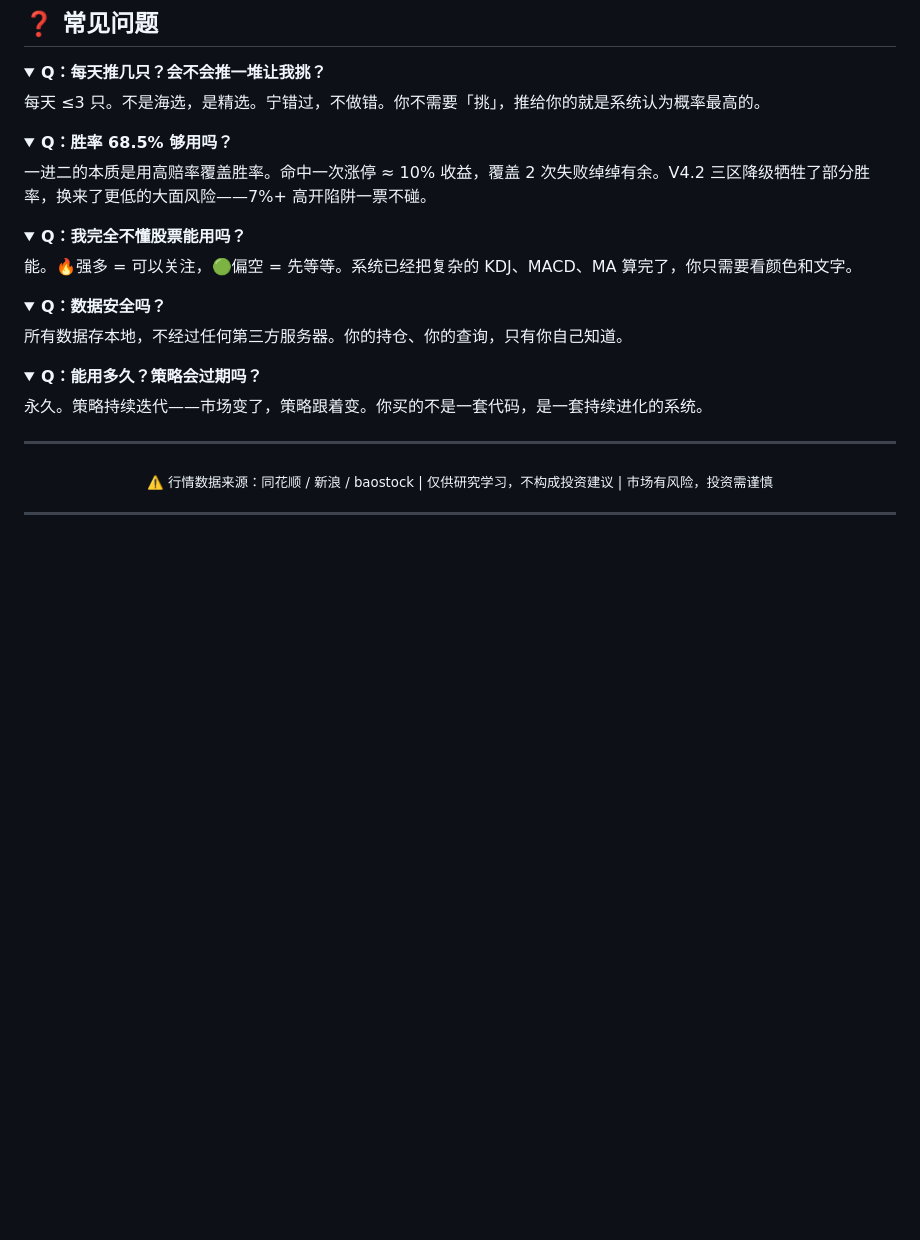
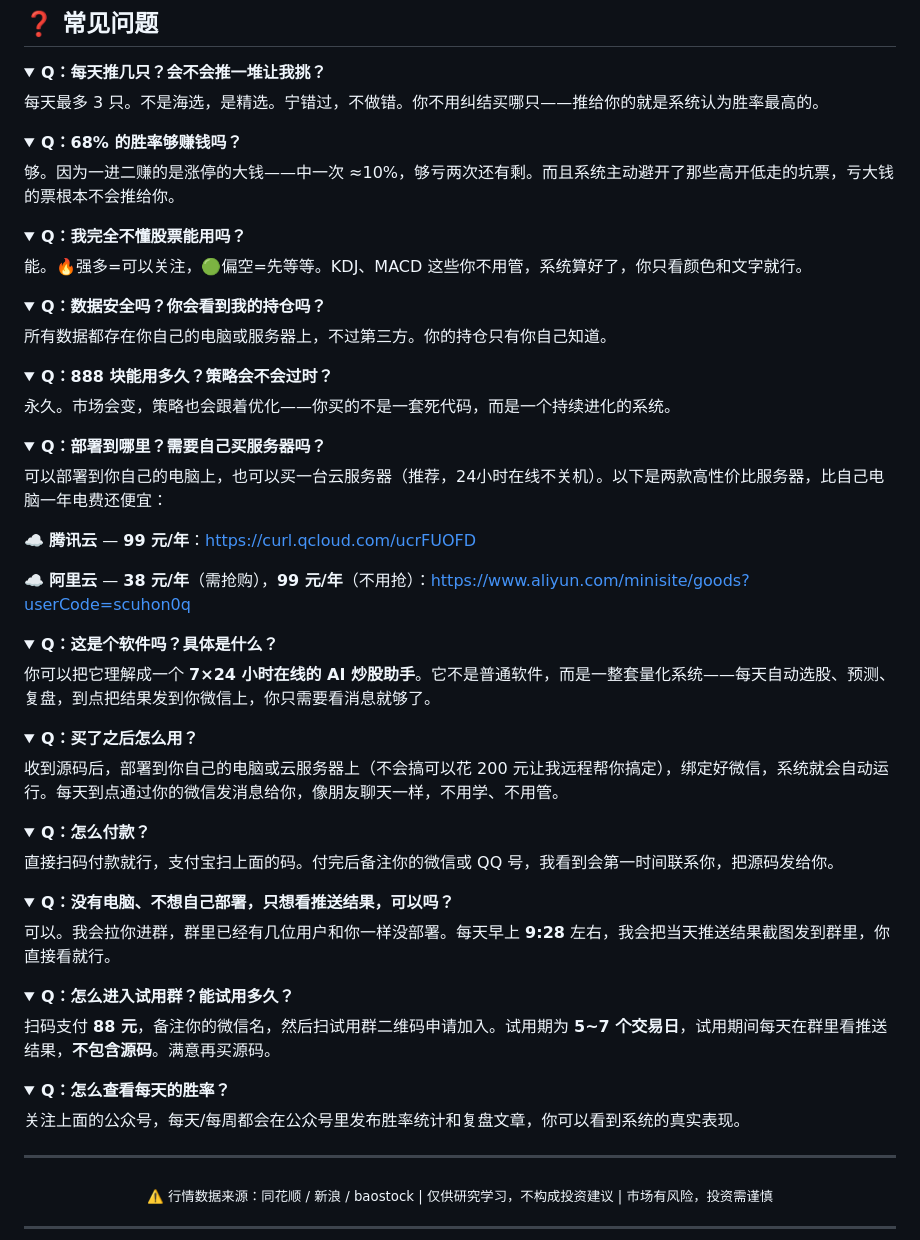
Before and after one commit to 68110923/xunlongjue_doc, a Markdown page: README.md, the part around one of its changes. GitHub-like rendering; folded sections open; blank space fills up the shorter version.

```diff
--- a/README.md
+++ b/README.md
@@ -238,27 +231,64 @@
 
 <details>
 <summary><b>Q：每天推几只？会不会推一堆让我挑？</b></summary>
-<p>每天 ≤3 只。不是海选，是精选。宁错过，不做错。你不需要「挑」，推给你的就是系统认为概率最高的。</p>
+<p>每天最多 3 只。不是海选，是精选。宁错过，不做错。你不用纠结买哪只——推给你的就是系统认为胜率最高的。</p>
 </details>
 
 <details>
-<summary><b>Q：胜率 68.5% 够用吗？</b></summary>
-<p>一进二的本质是用高赔率覆盖胜率。命中一次涨停 ≈ 10% 收益，覆盖 2 次失败绰绰有余。V4.2 三区降级牺牲了部分胜率，换来了更低的大面风险——7%+ 高开陷阱一票不碰。</p>
+<summary><b>Q：68% 的胜率够赚钱吗？</b></summary>
+<p>够。因为一进二赚的是涨停的大钱——中一次 ≈10%，够亏两次还有剩。而且系统主动避开了那些高开低走的坑票，亏大钱的票根本不会推给你。</p>
 </details>
 
 <details>
 <summary><b>Q：我完全不懂股票能用吗？</b></summary>
-<p>能。🔥强多 = 可以关注，🟢偏空 = 先等等。系统已经把复杂的 KDJ、MACD、MA 算完了，你只需要看颜色和文字。</p>
+<p>能。🔥强多=可以关注，🟢偏空=先等等。KDJ、MACD 这些你不用管，系统算好了，你只看颜色和文字就行。</p>
 </details>
 
 <details>
-<summary><b>Q：数据安全吗？</b></summary>
-<p>所有数据存本地，不经过任何第三方服务器。你的持仓、你的查询，只有你自己知道。</p>
+<summary><b>Q：数据安全吗？你会看到我的持仓吗？</b></summary>
+<p>所有数据都存在你自己的电脑或服务器上，不过第三方。你的持仓只有你自己知道。</p>
 </details>
 
 <details>
-<summary><b>Q：能用多久？策略会过期吗？</b></summary>
-<p>永久。策略持续迭代——市场变了，策略跟着变。你买的不是一套代码，是一套持续进化的系统。</p>
+<summary><b>Q：888 块能用多久？策略会不会过时？</b></summary>
+<p>永久。市场会变，策略也会跟着优化——你买的不是一套死代码，而是一个持续进化的系统。</p>
+</details>
+
+<details>
+<summary><b>Q：部署到哪里？需要自己买服务器吗？</b></summary>
+<p>可以部署到你自己的电脑上，也可以买一台云服务器（推荐，24小时在线不关机）。以下是两款高性价比服务器，比自己电脑一年电费还便宜：</p>
+<p>☁️ <strong>腾讯云</strong> — <b>99 元/年</b>：<a href="https://curl.qcloud.com/ucrFUOFD" target="_blank">https://curl.qcloud.com/ucrFUOFD</a></p>
+<p>☁️ <strong>阿里云</strong> — <b>38 元/年</b>（需抢购），<b>99 元/年</b>（不用抢）：<a href="https://www.aliyun.com/minisite/goods?userCode=scuhon0q" target="_blank">https://www.aliyun.com/minisite/goods?userCode=scuhon0q</a></p>
+</details>
+
+<details>
+<summary><b>Q：这是个软件吗？具体是什么？</b></summary>
+<p>你可以把它理解成一个 <strong>7×24 小时在线的 AI 炒股助手</strong>。它不是普通软件，而是一整套量化系统——每天自动选股、预测、复盘，到点把结果发到你微信上，你只需要看消息就够了。</p>
+</details>
+
+<details>
+<summary><b>Q：买了之后怎么用？</b></summary>
+<p>收到源码后，部署到你自己的电脑或云服务器上（不会搞可以花 200 元让我远程帮你搞定），绑定好微信，系统就会自动运行。每天到点通过你的微信发消息给你，像朋友聊天一样，不用学、不用管。</p>
+</details>
+
+<details>
+<summary><b>Q：怎么付款？</b></summary>
+<p>直接扫码付款就行，支付宝扫上面的码。付完后备注你的微信或 QQ 号，我看到会第一时间联系你，把源码发给你。</p>
+</details>
+
+<details>
+<summary><b>Q：没有电脑、不想自己部署，只想看推送结果，可以吗？</b></summary>
+<p>可以。我会拉你进群，群里已经有几位用户和你一样没部署。每天早上 <strong>9:28</strong> 左右，我会把当天推送结果截图发到群里，你直接看就行。</p>
+</details>
+
+<details>
+<summary><b>Q：怎么进入试用群？能试用多久？</b></summary>
+<p>扫码支付 <strong>88 元</strong>，备注你的微信名，然后扫试用群二维码申请加入。试用期为 <strong>5~7 个交易日</strong>，试用期间每天在群里看推送结果，<strong>不包含源码</strong>。满意再买源码。</p>
+</details>
+
+<details>
+<summary><b>Q：怎么查看每天的胜率？</b></summary>
+<p>关注上面的公众号，每天/每周都会在公众号里发布胜率统计和复盘文章，你可以看到系统的真实表现。</p>
 </details>
 
 ---
```
Also changed, not shown: other parts of README.md (+15 -22 lines), media/收款码/支付宝收款码.jpg, media/联系群/试用群88入群.jpg (added), 1 other file.
